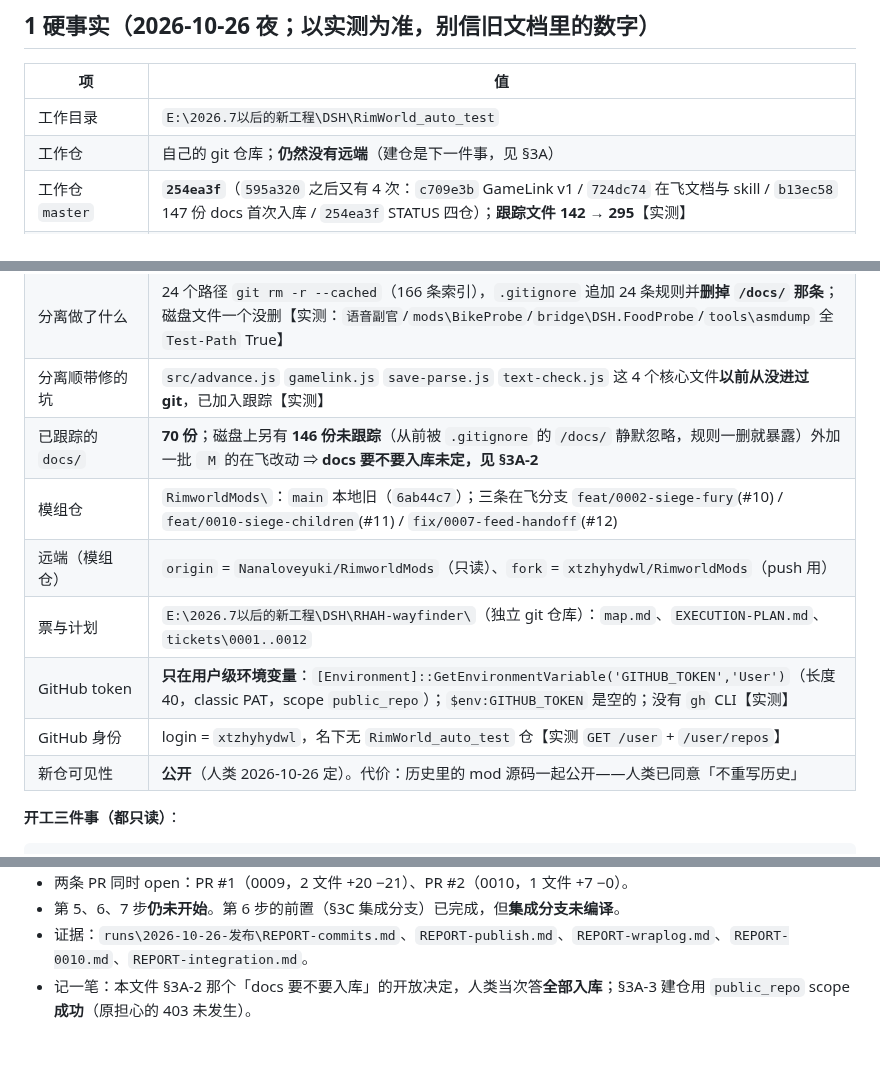
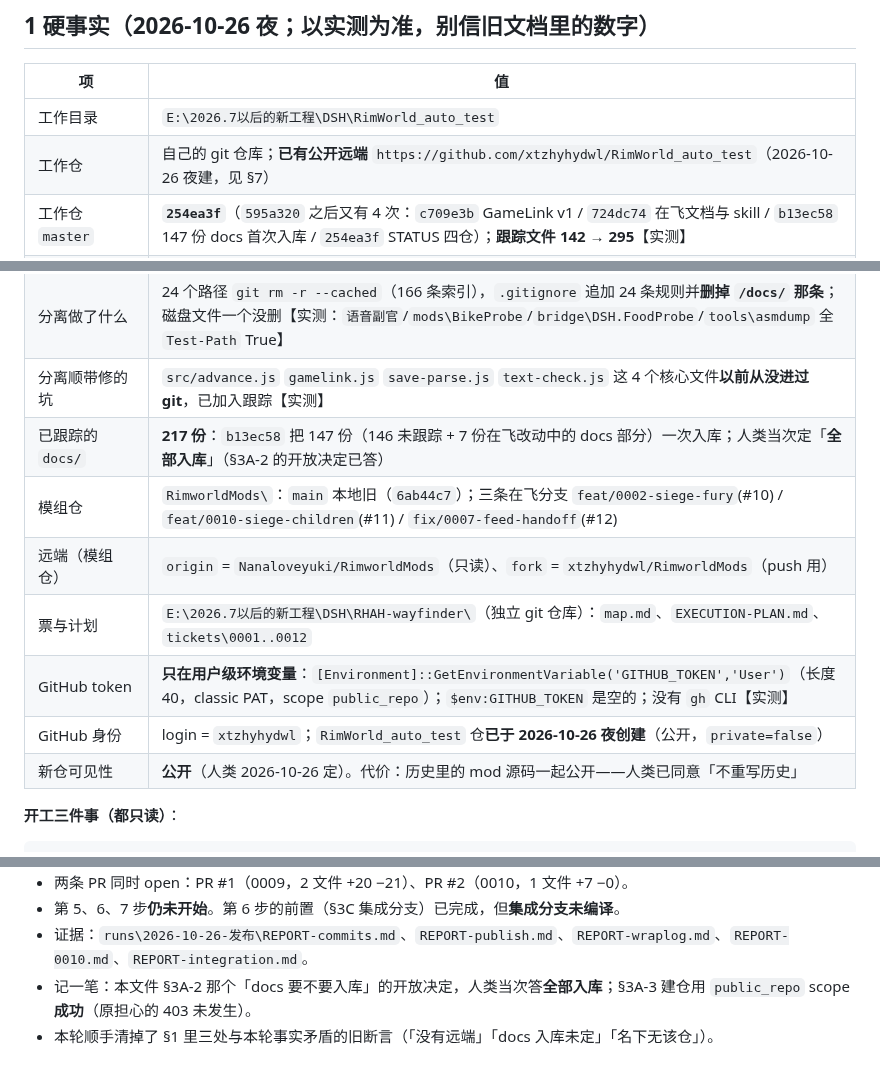
Before and after one commit to xtzhyhydwl/RimWorld_auto_test, a Markdown page: docs/HANDOFF-0015-接着七步走-20261026夜.md, 3 parts joined by grey strips. Drawn GitHub-style.

Commit message:
docs[handoff]: 0015 清掉三处与本轮事实矛盾的旧断言

```diff
--- a/docs/HANDOFF-0015-接着七步走-20261026夜.md
+++ b/docs/HANDOFF-0015-接着七步走-20261026夜.md
@@ -21,18 +21,18 @@
 | 项 | 值 |
 |---|---|
 | 工作目录 | `E:\2026.7以后的新工程\DSH\RimWorld_auto_test` |
-| 工作仓 | 自己的 git 仓库；**仍然没有远端**（建仓是下一件事，见 §3A）|
+| 工作仓 | 自己的 git 仓库；**已有公开远端** `https://github.com/xtzhyhydwl/RimWorld_auto_test`（2026-10-26 夜建，见 §7）|
 | 工作仓 `master` | **`254ea3f`**（`595a320` 之后又有 4 次：`c709e3b` GameLink v1 / `724dc74` 在飞文档与 skill / `b13ec58` 147 份 docs 首次入库 / `254ea3f` STATUS 四仓）；**跟踪文件 142 → 295**【实测】|
 | 工作仓 `fix/0009-doc-rot` | **`bc36153`** 已按 §3A-4 重放成 `fix/0009-doc-rot-pr` = `e91c6e4` ⇒ **PR #1 已开**（旧分支本地保留未删）|
 | 工作仓远端 | **`https://github.com/xtzhyhydwl/RimWorld_auto_test`**（公开，默认分支 `master`，2026-10-26 夜建）【实测】|
 | 分离做了什么 | 24 个路径 `git rm -r --cached`（166 条索引），`.gitignore` 追加 24 条规则并**删掉 `/docs/` 那条**；磁盘文件一个没删【实测：`语音副官`/`mods\BikeProbe`/`bridge\DSH.FoodProbe`/`tools\asmdump` 全 `Test-Path` True】|
 | 分离顺带修的坑 | `src/advance.js` `gamelink.js` `save-parse.js` `text-check.js` 这 4 个核心文件**以前从没进过 git**，已加入跟踪【实测】|
-| 已跟踪的 `docs/` | **70 份**；磁盘上另有 **146 份未跟踪**（从前被 `.gitignore` 的 `/docs/` 静默忽略，规则一删就暴露）外加一批 ` M` 的在飞改动 ⇒ **docs 要不要入库未定，见 §3A-2** |
+| 已跟踪的 `docs/` | **217 份**：`b13ec58` 把 147 份（146 未跟踪 + 7 份在飞改动中的 docs 部分）一次入库；人类当次定「**全部入库**」（§3A-2 的开放决定已答）|
 | 模组仓 | `RimworldMods\`：`main` 本地旧（`6ab44c7`）；三条在飞分支 `feat/0002-siege-fury`(#10) / `feat/0010-siege-children`(#11) / `fix/0007-feed-handoff`(#12) |
 | 远端（模组仓）| `origin` = `Nanaloveyuki/RimworldMods`（只读）、`fork` = `xtzhyhydwl/RimworldMods`（push 用）|
 | 票与计划 | `E:\2026.7以后的新工程\DSH\RHAH-wayfinder\`（独立 git 仓库）：`map.md`、`EXECUTION-PLAN.md`、`tickets\0001..0012` |
 | GitHub token | **只在用户级环境变量**：`[Environment]::GetEnvironmentVariable('GITHUB_TOKEN','User')`（长度 40，classic PAT，scope `public_repo`）；`$env:GITHUB_TOKEN` 是空的；没有 `gh` CLI【实测】|
-| GitHub 身份 | login = `xtzhyhydwl`，名下无 `RimWorld_auto_test` 仓【实测 `GET /user` + `/user/repos`】|
+| GitHub 身份 | login = `xtzhyhydwl`；`RimWorld_auto_test` 仓**已于 2026-10-26 夜创建**（公开，`private=false`）|
 | 新仓可见性 | **公开**（人类 2026-10-26 定）。代价：历史里的 mod 源码一起公开——人类已同意「不重写历史」|
 
 **开工三件事（都只读）**：
@@ -180,3 +180,4 @@ git -C RimworldMods merge feat/0010-siege-children fix/0007-feed-handoff
 - 第 5、6、7 步**仍未开始**。第 6 步的前置（§3C 集成分支）已完成，但**集成分支未编译**。
 - 证据：`runs\2026-10-26-发布\REPORT-commits.md`、`REPORT-publish.md`、`REPORT-wraplog.md`、`REPORT-0010.md`、`REPORT-integration.md`。
 - 记一笔：本文件 §3A-2 那个「docs 要不要入库」的开放决定，人类当次答**全部入库**；§3A-3 建仓用 `public_repo` scope **成功**（原担心的 403 未发生）。
+- 本轮顺手清掉了 §1 里三处与本轮事实矛盾的旧断言（「没有远端」「docs 入库未定」「名下无该仓」）。
```
